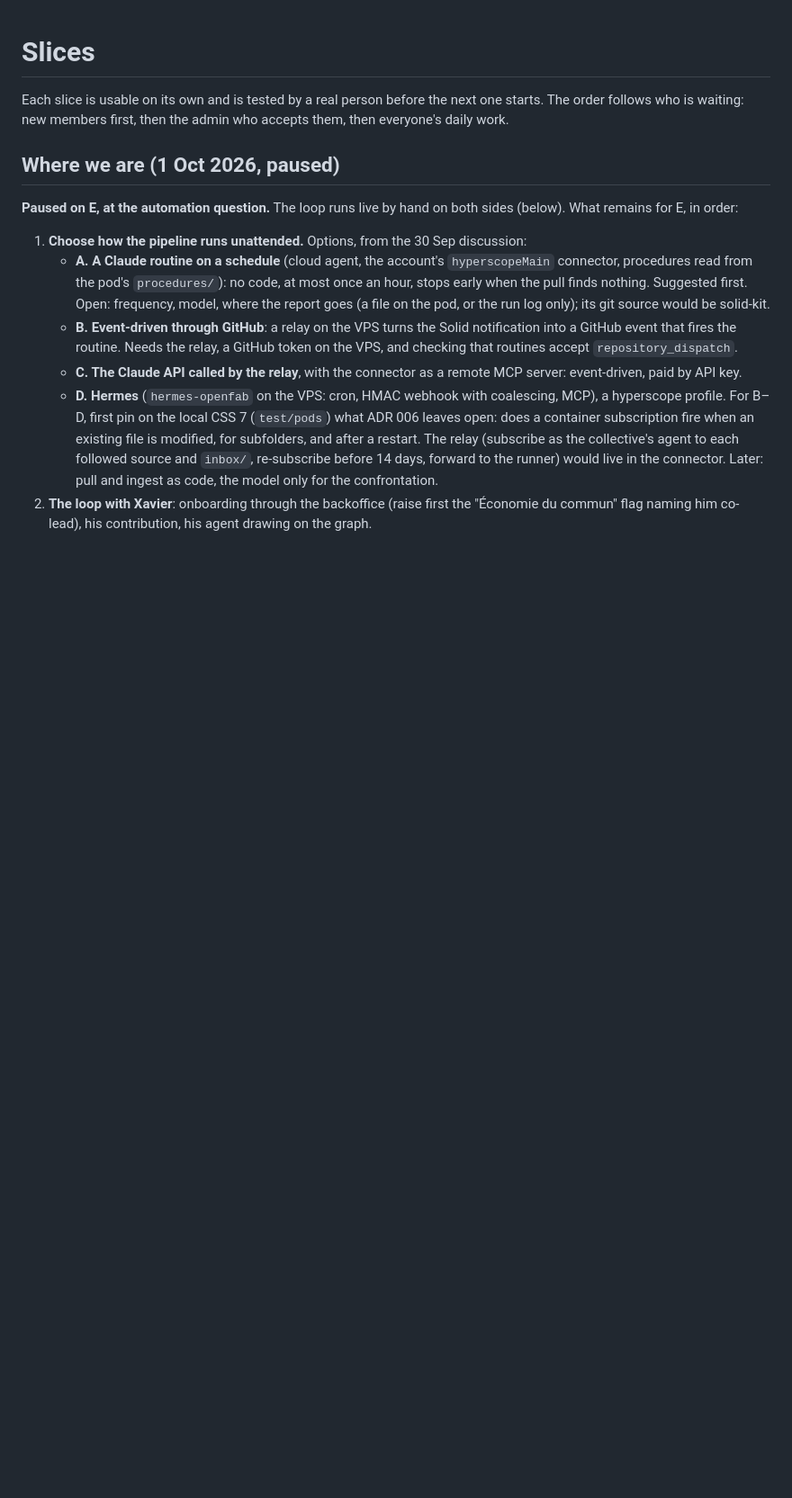
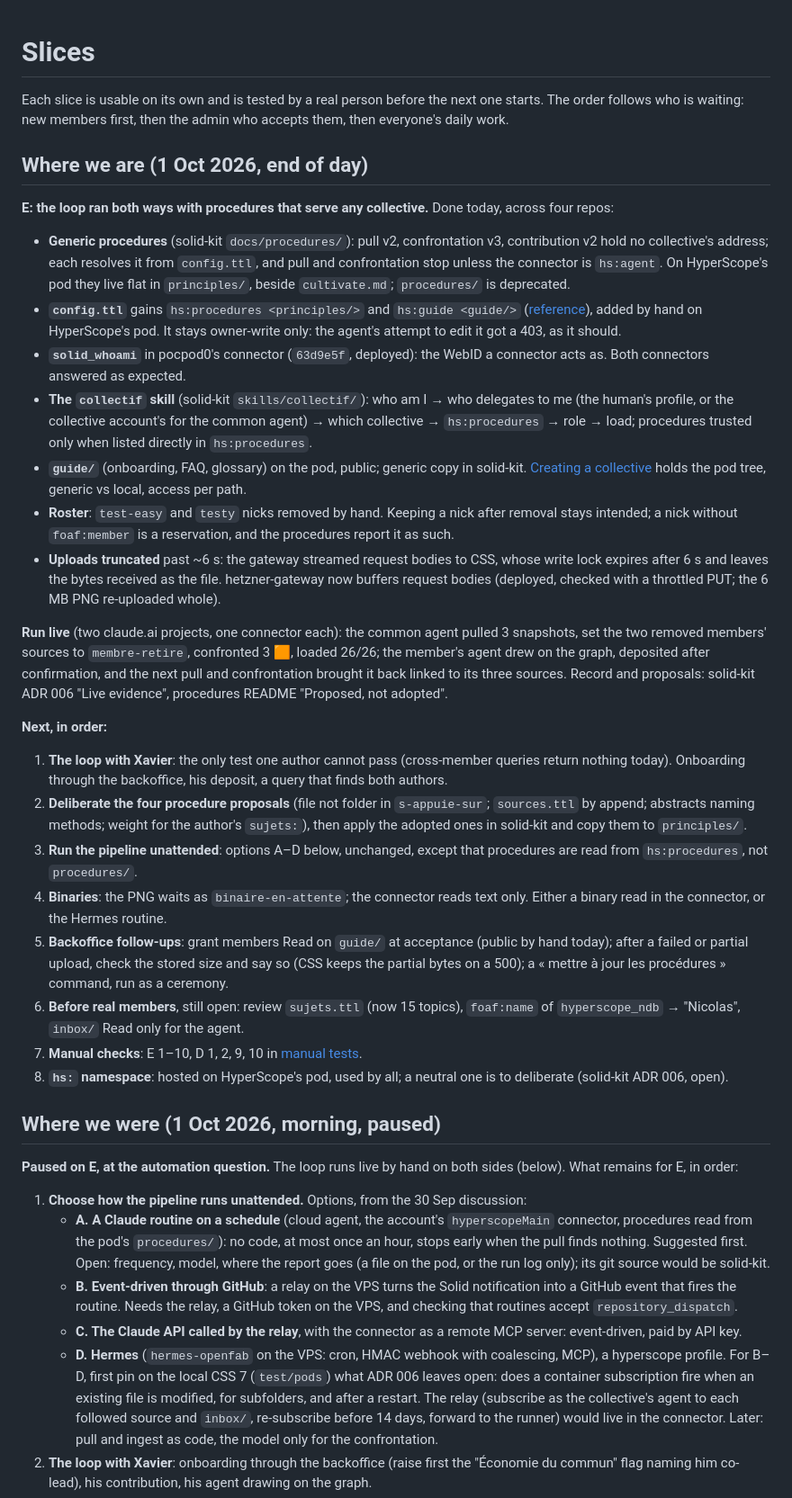
Before and after one commit to nicolasdb/solid-backoffice, a Markdown page: docs/slices.md, the part around the change. Shown at 90% size. Rendered like a GitHub page; blank space fills up the shorter version.

Commit message:
Slices: E runs both ways with generic procedures; next steps
1 Oct 2026: generic procedures, hs:procedures/hs:guide in config.ttl,
solid_whoami, the collectif skill and guide/, the upload truncation fixed
at the gateway, and a live run in both roles. Next: the loop with Xavier,
deliberating the four procedure proposals, running unattended, binaries,
backoffice follow-ups.

Co-Authored-By: Claude Opus 5.5 <noreply@anthropic.com>

```diff
--- a/docs/slices.md
+++ b/docs/slices.md
@@ -4,7 +4,70 @@ Each slice is usable on its own and is tested by a real person before the next
 one starts. The order follows who is waiting: new members first, then the admin
 who accepts them, then everyone's daily work.
 
-## Where we are (1 Oct 2026, paused)
+## Where we are (1 Oct 2026, end of day)
+
+**E: the loop ran both ways with procedures that serve any collective.**
+Done today, across four repos:
+
+- **Generic procedures** (solid-kit `docs/procedures/`): pull v2,
+  confrontation v3, contribution v2 hold no collective's address; each
+  resolves it from `config.ttl`, and pull and confrontation stop unless the
+  connector is `hs:agent`. On HyperScope's pod they live flat in
+  `principles/`, beside `cultivate.md`; `procedures/` is deprecated.
+- **`config.ttl`** gains `hs:procedures <principles/>` and
+  `hs:guide <guide/>` ([reference](reference/collective-files.md#agent-entry-points)),
+  added by hand on HyperScope's pod. It stays owner-write only: the
+  agent's attempt to edit it got a 403, as it should.
+- **`solid_whoami`** in pocpod0's connector (`63d9e5f`, deployed): the
+  WebID a connector acts as. Both connectors answered as expected.
+- **The `collectif` skill** (solid-kit `skills/collectif/`): who am I →
+  who delegates to me (the human's profile, or the collective account's for
+  the common agent) → which collective → `hs:procedures` → role → load;
+  procedures trusted only when listed directly in `hs:procedures`.
+- **`guide/`** (onboarding, FAQ, glossary) on the pod, public; generic
+  copy in solid-kit. [Creating a collective](https://github.com/nicolasdb/solid-kit/blob/main/docs/collectives/create-a-collective.md)
+  holds the pod tree, generic vs local, access per path.
+- **Roster**: `test-easy` and `testy` nicks removed by hand. Keeping a nick
+  after removal stays intended; a nick without `foaf:member` is a
+  reservation, and the procedures report it as such.
+- **Uploads truncated** past ~6 s: the gateway streamed request bodies to
+  CSS, whose write lock expires after 6 s and leaves the bytes received as
+  the file. hetzner-gateway now buffers request bodies (deployed, checked
+  with a throttled PUT; the 6 MB PNG re-uploaded whole).
+
+**Run live** (two claude.ai projects, one connector each): the common
+agent pulled 3 snapshots, set the two removed members' sources to
+`membre-retire`, confronted 3 🟧, loaded 26/26; the member's agent drew on
+the graph, deposited after confirmation, and the next pull and
+confrontation brought it back linked to its three sources. Record and
+proposals: solid-kit ADR 006 "Live evidence", procedures README
+"Proposed, not adopted".
+
+**Next, in order:**
+
+1. **The loop with Xavier**: the only test one author cannot pass
+   (cross-member queries return nothing today). Onboarding through the
+   backoffice, his deposit, a query that finds both authors.
+2. **Deliberate the four procedure proposals** (file not folder in
+   `s-appuie-sur`; `sources.ttl` by append; abstracts naming methods;
+   weight for the author's `sujets:`), then apply the adopted ones in
+   solid-kit and copy them to `principles/`.
+3. **Run the pipeline unattended**: options A–D below, unchanged, except
+   that procedures are read from `hs:procedures`, not `procedures/`.
+4. **Binaries**: the PNG waits as `binaire-en-attente`; the connector reads
+   text only. Either a binary read in the connector, or the Hermes routine.
+5. **Backoffice follow-ups**: grant members Read on `guide/` at acceptance
+   (public by hand today); after a failed or partial upload, check the
+   stored size and say so (CSS keeps the partial bytes on a 500); a
+   « mettre à jour les procédures » command, run as a ceremony.
+6. **Before real members**, still open: review `sujets.ttl` (now 15
+   topics), `foaf:name` of `hyperscope_ndb` → "Nicolas", `inbox/` Read only
+   for the agent.
+7. **Manual checks**: E 1–10, D 1, 2, 9, 10 in [manual tests](manual-tests.md).
+8. **`hs:` namespace**: hosted on HyperScope's pod, used by all; a neutral
+   one is to deliberate (solid-kit ADR 006, open).
+
+## Where we were (1 Oct 2026, morning, paused)
 
 **Paused on E, at the automation question.** The loop runs live by hand on
 both sides (below). What remains for E, in order:
```
